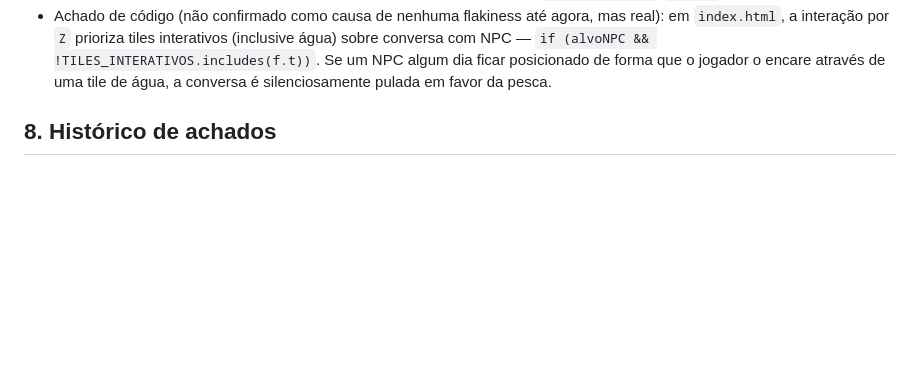
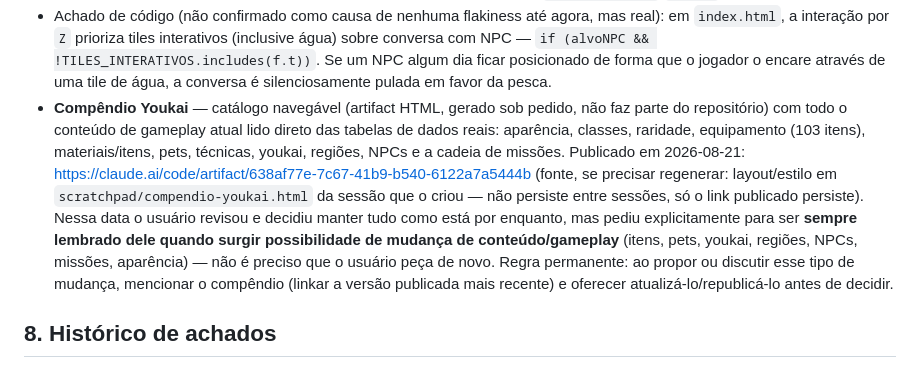
Before and after one commit to Dopumaru/rpg-game, a Markdown page: CLAUDE.md, the part around the change. Rendered like a GitHub page; blank space fills up the shorter version.

Commit message:
Registra o Compêndio Youkai no CLAUDE.md para lembretes futuros
Catálogo navegável (artifact) com todo o conteúdo de gameplay atual
(equipamento, pets, youkai, regiões, NPCs, missões etc.) foi revisado
pelo usuário, que decidiu manter tudo como está por enquanto mas pediu
para ser sempre lembrado dele quando surgir possibilidade de mudança
de conteúdo — registrado como regra permanente na seção de
conhecimento do projeto, com o link publicado.

Co-Authored-By: Claude Sonnet 5 <noreply@anthropic.com>
Claude-Session: https://claude.ai/code/session_01BN7zTWUZ3WWbxMNyNCPPGX

```diff
--- a/CLAUDE.md
+++ b/CLAUDE.md
@@ -301,6 +301,22 @@ obrigatória antes de considerar qualquer alteração pronta para PR:
   `if (alvoNPC && !TILES_INTERATIVOS.includes(f.t))`. Se um NPC algum
   dia ficar posicionado de forma que o jogador o encare através de uma
   tile de água, a conversa é silenciosamente pulada em favor da pesca.
+- **Compêndio Youkai** — catálogo navegável (artifact HTML, gerado sob
+  pedido, não faz parte do repositório) com todo o conteúdo de
+  gameplay atual lido direto das tabelas de dados reais: aparência,
+  classes, raridade, equipamento (103 itens), materiais/itens, pets,
+  técnicas, youkai, regiões, NPCs e a cadeia de missões. Publicado em
+  2026-08-21: https://claude.ai/code/artifact/638af77e-7c67-41b9-b540-6122a7a5444b
+  (fonte, se precisar regenerar: layout/estilo em
+  `scratchpad/compendio-youkai.html` da sessão que o criou — não
+  persiste entre sessões, só o link publicado persiste). Nessa data o
+  usuário revisou e decidiu manter tudo como está por enquanto, mas
+  pediu explicitamente para ser **sempre lembrado dele quando surgir
+  possibilidade de mudança de conteúdo/gameplay** (itens, pets,
+  youkai, regiões, NPCs, missões, aparência) — não é preciso que o
+  usuário peça de novo. Regra permanente: ao propor ou discutir esse
+  tipo de mudança, mencionar o compêndio (linkar a versão publicada
+  mais recente) e oferecer atualizá-lo/republicá-lo antes de decidir.
 
 ## 8. Histórico de achados
 
```
